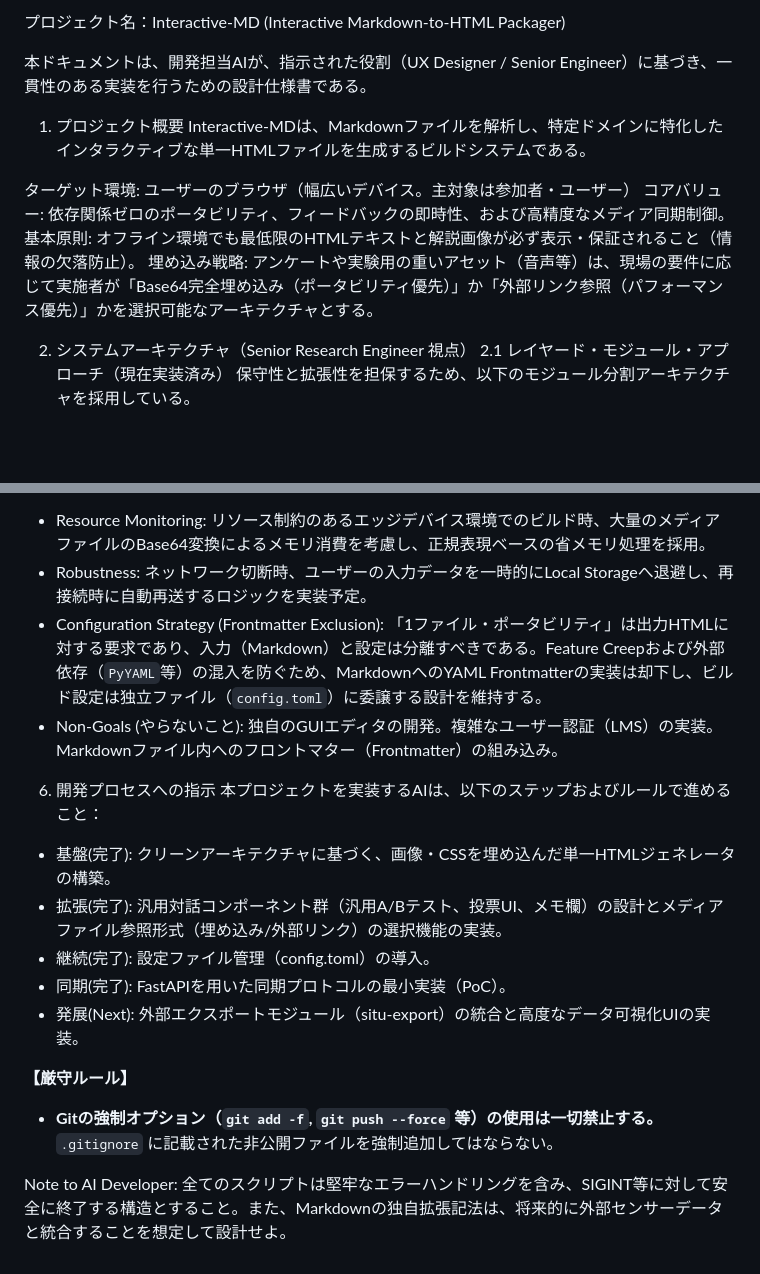
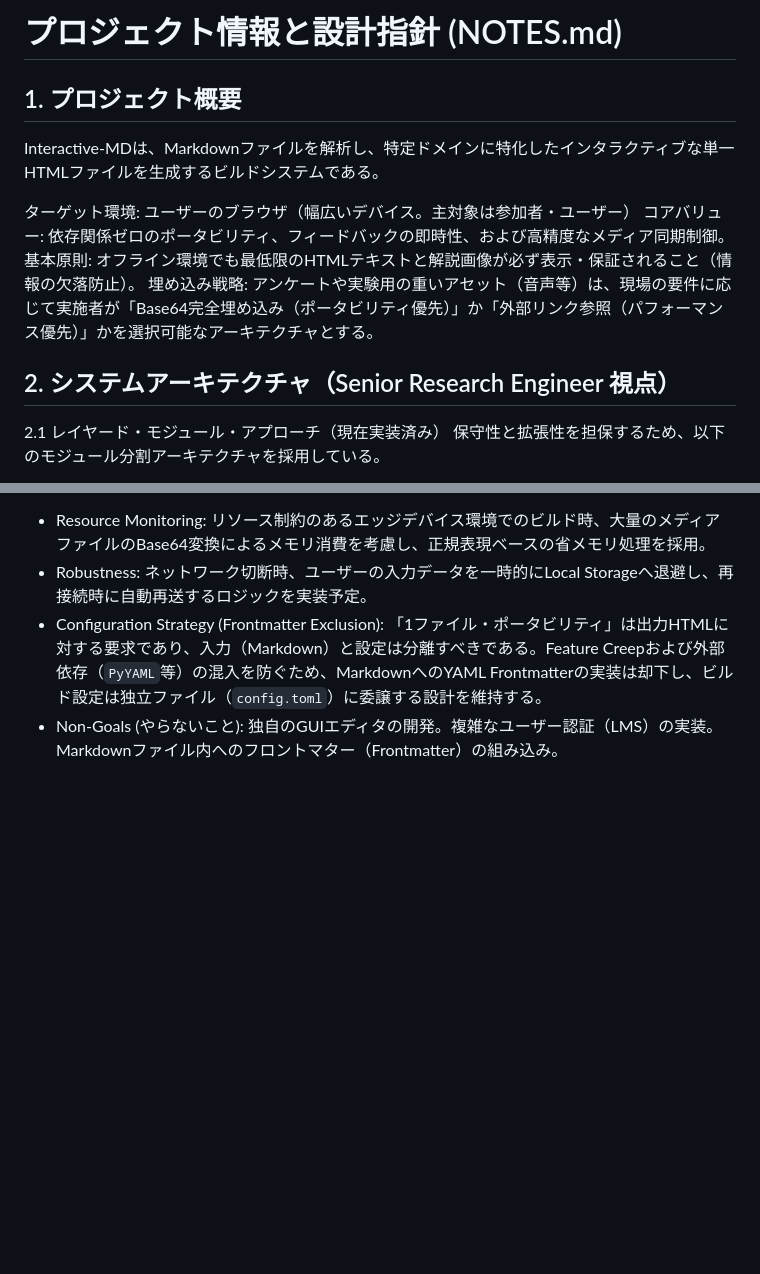
Before and after one commit to tngsk/markdown-to-html, a Markdown page: NOTES.md, 2 parts joined by grey strips. GitHub-like rendering; blank space fills up the shorter version.

```diff
--- a/docs_internal/doc.md
+++ b/NOTES.md
@@ -1,8 +1,6 @@
-プロジェクト名：Interactive-MD (Interactive Markdown-to-HTML Packager)
+# プロジェクト情報と設計指針 (NOTES.md)
 
-本ドキュメントは、開発担当AIが、指示された役割（UX Designer / Senior Engineer）に基づき、一貫性のある実装を行うための設計仕様書である。
-
-1. プロジェクト概要
+## 1. プロジェクト概要
 Interactive-MDは、Markdownファイルを解析し、特定ドメインに特化したインタラクティブな単一HTMLファイルを生成するビルドシステムである。
 
 ターゲット環境: ユーザーのブラウザ（幅広いデバイス。主対象は参加者・ユーザー）
@@ -10,7 +8,7 @@ Interactive-MDは、Markdownファイルを解析し、特定ドメインに特
 基本原則: オフライン環境でも最低限のHTMLテキストと解説画像が必ず表示・保証されること（情報の欠落防止）。
 埋め込み戦略: アンケートや実験用の重いアセット（音声等）は、現場の要件に応じて実施者が「Base64完全埋め込み（ポータビリティ優先）」か「外部リンク参照（パフォーマンス優先）」かを選択可能なアーキテクチャとする。
 
-2. システムアーキテクチャ（Senior Research Engineer 視点）
+## 2. システムアーキテクチャ（Senior Research Engineer 視点）
 2.1 レイヤード・モジュール・アプローチ（現在実装済み）
 保守性と拡張性を担保するため、以下のモジュール分割アーキテクチャを採用している。
 - Interface Layer (CLI & Config): `main.py` および `config.py` による入出力制御。設定が複雑化した場合、MarkdownへのFrontmatter埋め込みではなく、独立した外部ファイル（`config.toml`等）により関心の分離を徹底する。
@@ -62,16 +35,3 @@ Phase 4: Advanced Media & Visual Insight
 - Robustness: ネットワーク切断時、ユーザーの入力データを一時的にLocal Storageへ退避し、再接続時に自動再送するロジックを実装予定。
 - Configuration Strategy (Frontmatter Exclusion): 「1ファイル・ポータビリティ」は出力HTMLに対する要求であり、入力（Markdown）と設定は分離すべきである。Feature Creepおよび外部依存（`PyYAML`等）の混入を防ぐため、MarkdownへのYAML Frontmatterの実装は却下し、ビルド設定は独立ファイル（`config.toml`）に委譲する設計を維持する。
 - Non-Goals (やらないこと): 独自のGUIエディタの開発。複雑なユーザー認証（LMS）の実装。Markdownファイル内へのフロントマター（Frontmatter）の組み込み。
-
-6. 開発プロセスへの指示
-本プロジェクトを実装するAIは、以下のステップおよびルールで進めること：
-- 基盤(完了): クリーンアーキテクチャに基づく、画像・CSSを埋め込んだ単一HTMLジェネレータの構築。
-- 拡張(完了): 汎用対話コンポーネント群（汎用A/Bテスト、投票UI、メモ欄）の設計とメディアファイル参照形式（埋め込み/外部リンク）の選択機能の実装。
-- 継続(完了): 設定ファイル管理（config.toml）の導入。
-- 同期(完了): FastAPIを用いた同期プロトコルの最小実装（PoC）。
-- 発展(Next): 外部エクスポートモジュール（situ-export）の統合と高度なデータ可視化UIの実装。
-
-**【厳守ルール】**
-- **Gitの強制オプション（`git add -f`, `git push --force` 等）の使用は一切禁止する。** `.gitignore` に記載された非公開ファイルを強制追加してはならない。
-
-Note to AI Developer: 全てのスクリプトは堅牢なエラーハンドリングを含み、SIGINT等に対して安全に終了する構造とすること。また、Markdownの独自拡張記法は、将来的に外部センサーデータと統合することを想定して設計せよ。
```
Also changed, not shown: other parts of NOTES.md (+2 -27 lines), AGENTS.md (added, +37 -0 lines), NEXTSTEPS.md (added, +34 -0 lines).
